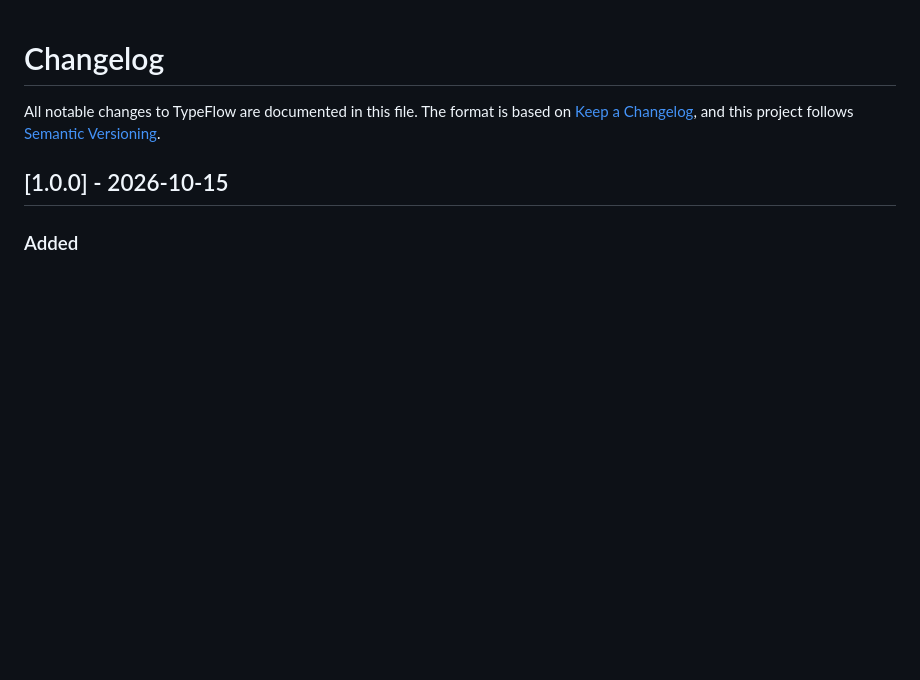
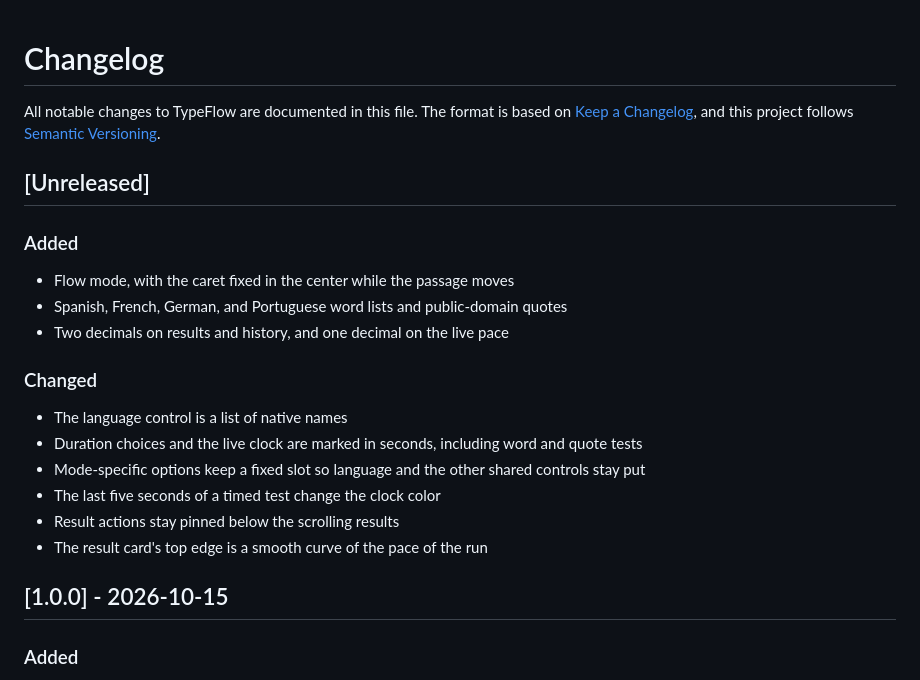
Before and after one commit to adripo/typeflow, a Markdown page: CHANGELOG.md, the part around the change. Drawn GitHub-style; blank space fills up the shorter version.

```diff
--- a/CHANGELOG.md
+++ b/CHANGELOG.md
@@ -1,6 +1,23 @@
 # Changelog
 
 All notable changes to TypeFlow are documented in this file. The format is based on [Keep a Changelog](https://keepachangelog.com/), and this project follows [Semantic Versioning](https://semver.org/).
+
+## [Unreleased]
+
+### Added
+
+- Flow mode, with the caret fixed in the center while the passage moves
+- Spanish, French, German, and Portuguese word lists and public-domain quotes
+- Two decimals on results and history, and one decimal on the live pace
+
+### Changed
+
+- The language control is a list of native names
+- Duration choices and the live clock are marked in seconds, including word and quote tests
+- Mode-specific options keep a fixed slot so language and the other shared controls stay put
+- The last five seconds of a timed test change the clock color
+- Result actions stay pinned below the scrolling results
+- The result card's top edge is a smooth curve of the pace of the run
 
 ## [1.0.0] - 2026-10-15
 
```
Also changed, not shown: README.md (+3 -1 lines), assets/preview.png, 7 other files.
